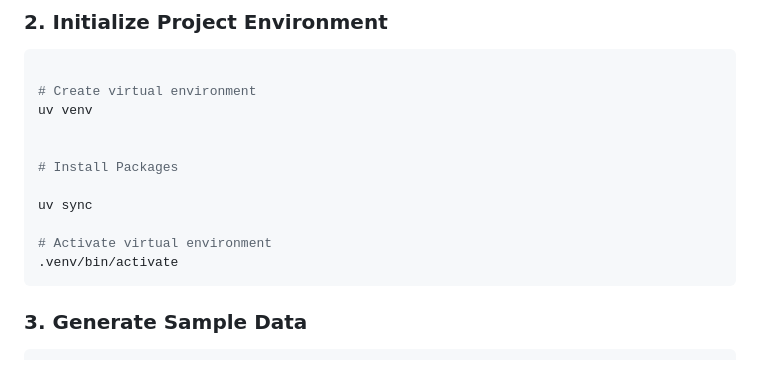
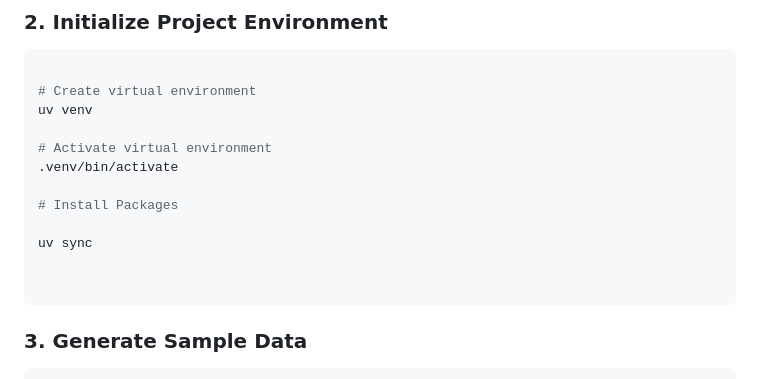
Before and after one commit to prashsamosa/web-analytics-service, a Markdown page: README.md, the part around the change. Rendered like a GitHub page.

Commit message:
fixed command

````diff
--- a/README.md
+++ b/README.md
@@ -19,13 +19,14 @@ cd web-analytics-service
 # Create virtual environment
 uv venv
 
+# Activate virtual environment
+.venv/bin/activate
 
 # Install Packages
 
 uv sync
 
-# Activate virtual environment
-.venv/bin/activate
+
 ```
 
 ### 3. Generate Sample Data
````
